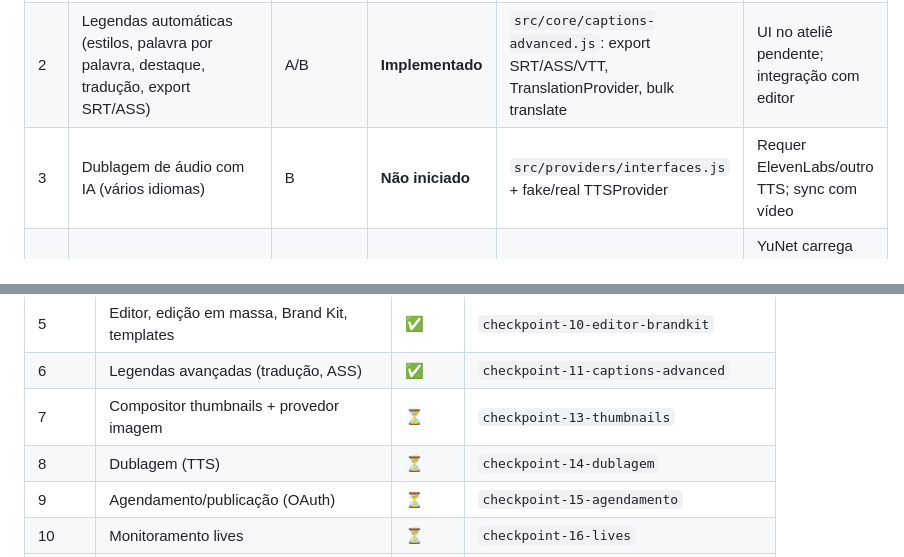
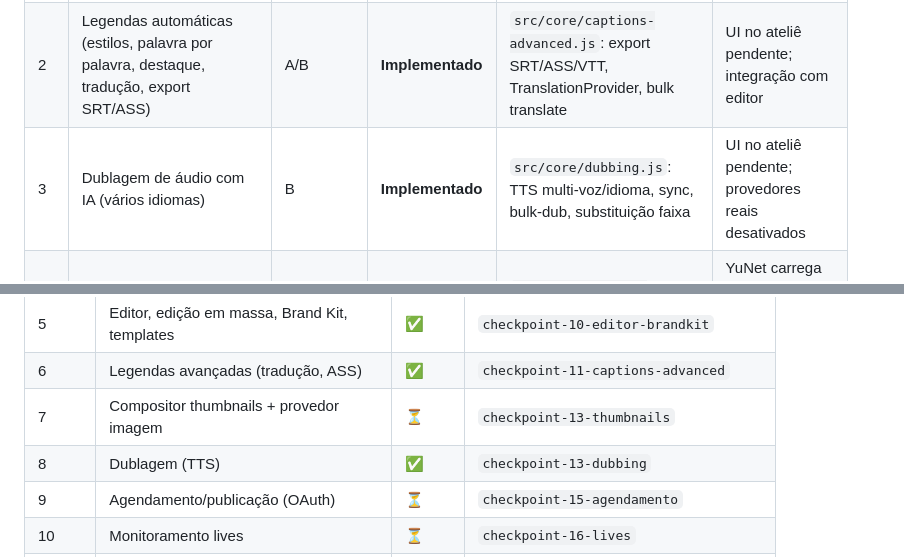
Before and after one commit to UbSxp/ApolloCut, a Markdown page: PARIDADE.md, 2 parts joined by grey strips. Rendered like a GitHub page.

Commit message:
docs: atualiza PARIDADE e PROGRESSO pós-dublagem

```diff
--- a/PARIDADE.md
+++ b/PARIDADE.md
@@ -10,7 +10,7 @@ Branch: `funcionalidades/estudio`
 |---|----------------|-----------|--------|-----------|------------------------|
 | 1 | Cortes automáticos (arquivo, pasta monitorada) | A | **Parcial** | `src/core/cut-engine.js`: pipeline completo local; fake provider para testes | Link (YouTube/Drive) = Cat. B; vídeos >1h testados em chunks; heurística sem LLM |
 | 2 | Legendas automáticas (estilos, palavra por palavra, destaque, tradução, export SRT/ASS) | A/B | **Implementado** | `src/core/captions-advanced.js`: export SRT/ASS/VTT, TranslationProvider, bulk translate | UI no ateliê pendente; integração com editor |
-| 3 | Dublagem de áudio com IA (vários idiomas) | B | **Não iniciado** | `src/providers/interfaces.js` + fake/real TTSProvider | Requer ElevenLabs/outro TTS; sync com vídeo |
+| 3 | Dublagem de áudio com IA (vários idiomas) | B | **Implementado** | `src/core/dubbing.js`: TTS multi-voz/idioma, sync, bulk-dub, substituição faixa | UI no ateliê pendente; provedores reais desativados |
 | 4 | Reenquadramento inteligente 16:9→9:16 | A | **Implementado** | `src/core/reframe-engine.js`: YuNet, tracking, 6 layouts, zonas seguras, render | YuNet carrega ONNX via CDN na 1ª vez; MediaPipe fallback pendente |
 | 5 | Editor de cortes, edição em massa, Brand Kit, templates | A | **Implementado** | `src/core/editor.js`: timeline, split/join, bulk edit, Brand Kit, templates, projetos | UI no ateliê pendente; integração com app.js |
 | 6 | Cortes de lives (Twitch, Kick) | B | **Não iniciado** | `SocialPublishProvider` + yt-dlp/streamlink detection pendente | Importação por link = Cat. B |
@@ -47,7 +47,7 @@ Branch: `funcionalidades/estudio`
 | 5 | Editor, edição em massa, Brand Kit, templates | ✅ | `checkpoint-10-editor-brandkit` |
 | 6 | Legendas avançadas (tradução, ASS) | ✅ | `checkpoint-11-captions-advanced` |
 | 7 | Compositor thumbnails + provedor imagem | ⏳ | `checkpoint-13-thumbnails` |
-| 8 | Dublagem (TTS) | ⏳ | `checkpoint-14-dublagem` |
+| 8 | Dublagem (TTS) | ✅ | `checkpoint-13-dubbing` |
 | 9 | Agendamento/publicação (OAuth) | ⏳ | `checkpoint-15-agendamento` |
 | 10 | Monitoramento lives | ⏳ | `checkpoint-16-lives` |
 | 11 | Geração vídeo + troca personagem | ⏳ | `checkpoint-17-geracao-video` |
```
